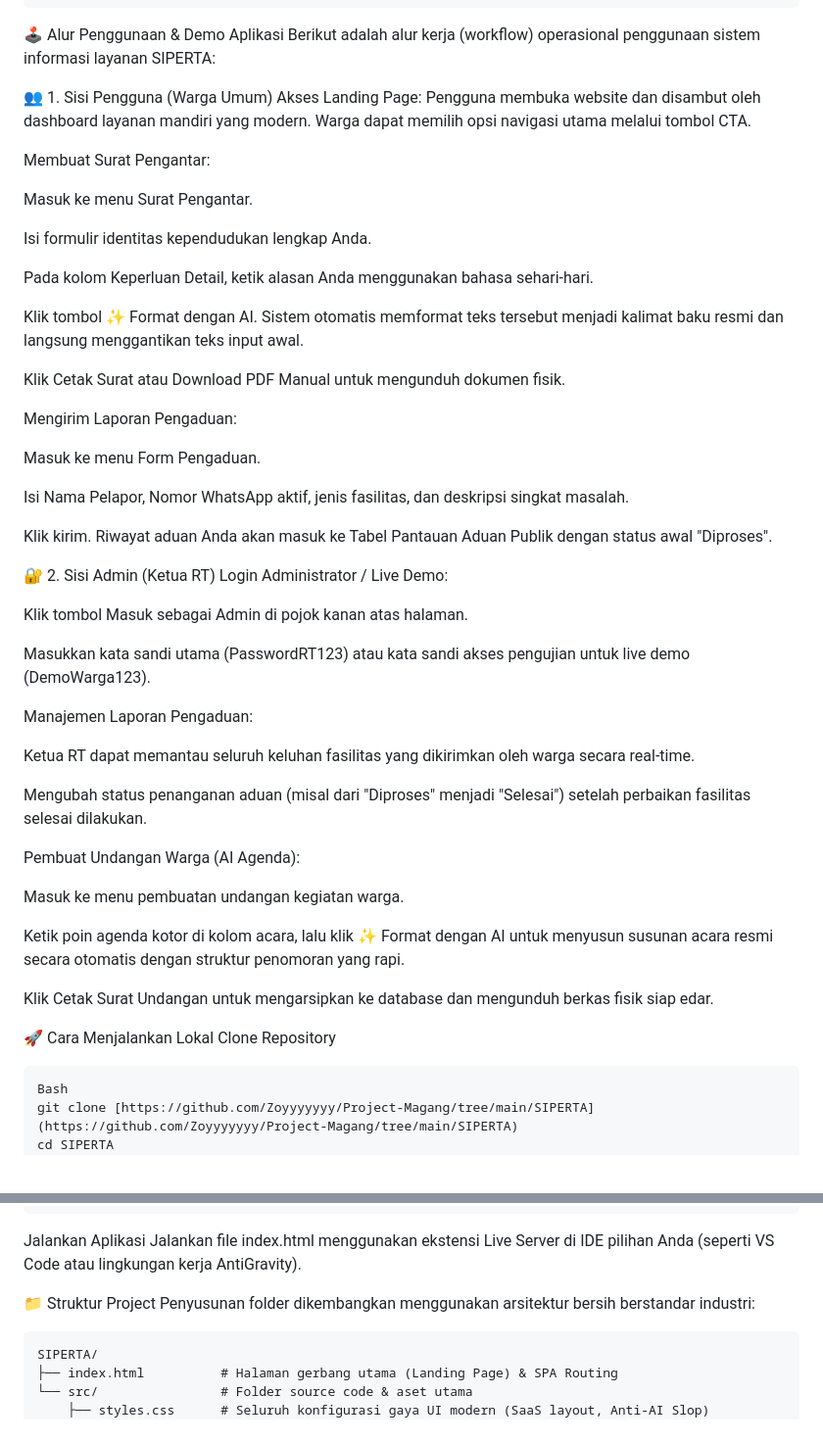
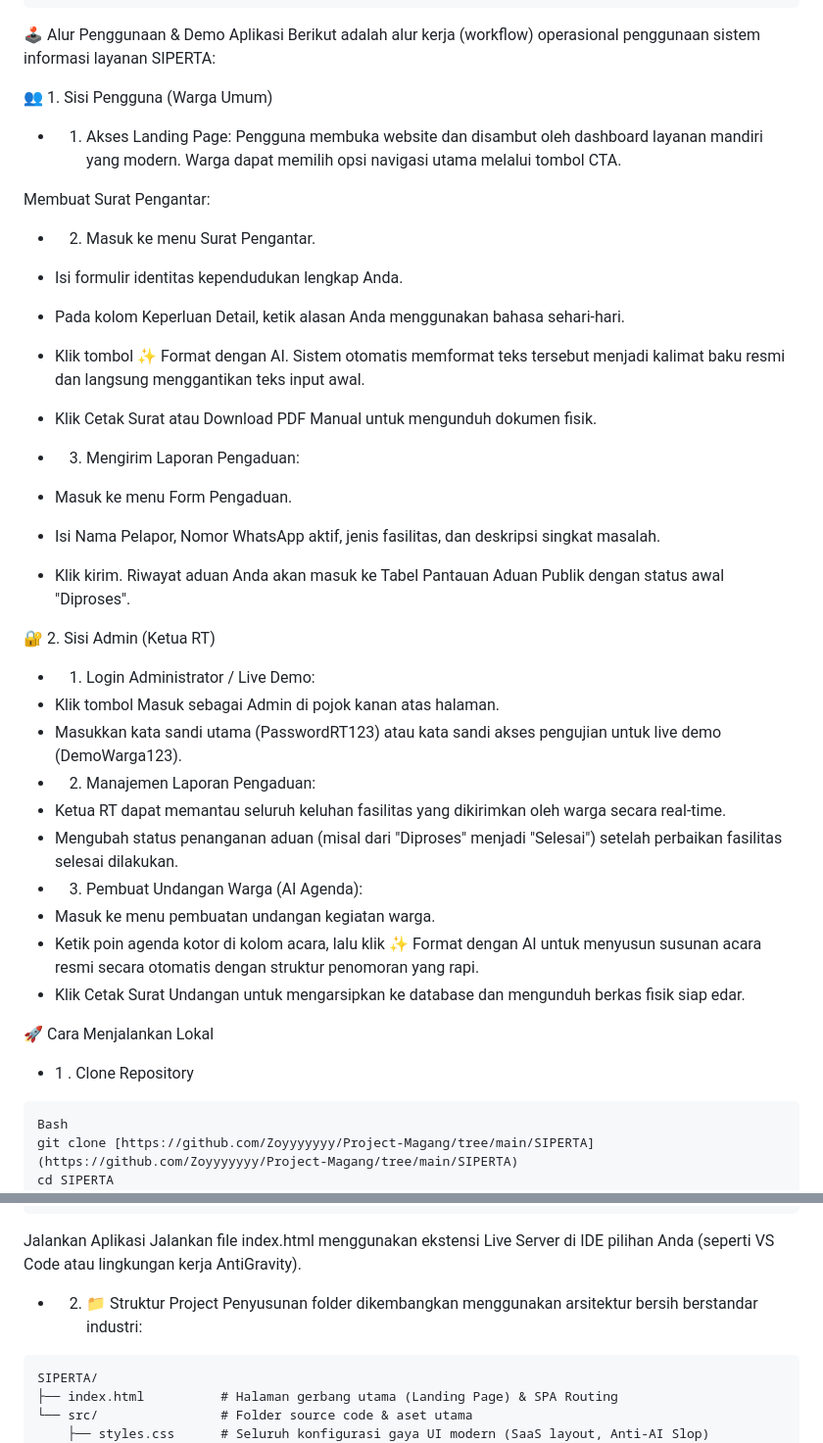
Before and after one commit to Zoyyyyyyy/Project-Magang, a Markdown page: SIPERTA/README.md, 2 parts joined by grey strips. Shown at 98% size. Drawn GitHub-style.

````diff
--- a/SIPERTA/README.md
+++ b/SIPERTA/README.md
@@ -100,51 +100,35 @@ Catatan Keamanan (RLS): Pastikan Anda telah mengaktifkan Row Level Security (RLS
 Berikut adalah alur kerja (workflow) operasional penggunaan sistem informasi layanan SIPERTA:
 
 👥 1. Sisi Pengguna (Warga Umum)
-Akses Landing Page: Pengguna membuka website dan disambut oleh dashboard layanan mandiri yang modern. Warga dapat memilih opsi navigasi utama melalui tombol CTA.
+- 1. Akses Landing Page: Pengguna membuka website dan disambut oleh dashboard layanan mandiri yang modern. Warga dapat memilih opsi navigasi utama melalui tombol CTA.
 
 Membuat Surat Pengantar:
 
-Masuk ke menu Surat Pengantar.
+- 2. Masuk ke menu Surat Pengantar.
+- Isi formulir identitas kependudukan lengkap Anda.
+- Pada kolom Keperluan Detail, ketik alasan Anda menggunakan bahasa sehari-hari.
+- Klik tombol ✨ Format dengan AI. Sistem otomatis memformat teks tersebut menjadi kalimat baku resmi dan langsung menggantikan teks input awal.
+- Klik Cetak Surat atau Download PDF Manual untuk mengunduh dokumen fisik.
 
-Isi formulir identitas kependudukan lengkap Anda.
-
-Pada kolom Keperluan Detail, ketik alasan Anda menggunakan bahasa sehari-hari.
-
-Klik tombol ✨ Format dengan AI. Sistem otomatis memformat teks tersebut menjadi kalimat baku resmi dan langsung menggantikan teks input awal.
-
-Klik Cetak Surat atau Download PDF Manual untuk mengunduh dokumen fisik.
-
-Mengirim Laporan Pengaduan:
-
-Masuk ke menu Form Pengaduan.
-
-Isi Nama Pelapor, Nomor WhatsApp aktif, jenis fasilitas, dan deskripsi singkat masalah.
-
-Klik kirim. Riwayat aduan Anda akan masuk ke Tabel Pantauan Aduan Publik dengan status awal "Diproses".
+- 3. Mengirim Laporan Pengaduan:
+- Masuk ke menu Form Pengaduan.
+- Isi Nama Pelapor, Nomor WhatsApp aktif, jenis fasilitas, dan deskripsi singkat masalah.
+- Klik kirim. Riwayat aduan Anda akan masuk ke Tabel Pantauan Aduan Publik dengan status awal "Diproses".
 
 🔐 2. Sisi Admin (Ketua RT)
-Login Administrator / Live Demo:
-
-Klik tombol Masuk sebagai Admin di pojok kanan atas halaman.
-
-Masukkan kata sandi utama (PasswordRT123) atau kata sandi akses pengujian untuk live demo (DemoWarga123).
-
-Manajemen Laporan Pengaduan:
-
-Ketua RT dapat memantau seluruh keluhan fasilitas yang dikirimkan oleh warga secara real-time.
-
-Mengubah status penanganan aduan (misal dari "Diproses" menjadi "Selesai") setelah perbaikan fasilitas selesai dilakukan.
-
-Pembuat Undangan Warga (AI Agenda):
-
-Masuk ke menu pembuatan undangan kegiatan warga.
-
-Ketik poin agenda kotor di kolom acara, lalu klik ✨ Format dengan AI untuk menyusun susunan acara resmi secara otomatis dengan struktur penomoran yang rapi.
-
-Klik Cetak Surat Undangan untuk mengarsipkan ke database dan mengunduh berkas fisik siap edar.
+- 1. Login Administrator / Live Demo:
+- Klik tombol Masuk sebagai Admin di pojok kanan atas halaman.
+- Masukkan kata sandi utama (PasswordRT123) atau kata sandi akses pengujian untuk live demo (DemoWarga123).
+- 2. Manajemen Laporan Pengaduan:
+- Ketua RT dapat memantau seluruh keluhan fasilitas yang dikirimkan oleh warga secara real-time.
+- Mengubah status penanganan aduan (misal dari "Diproses" menjadi "Selesai") setelah perbaikan fasilitas selesai dilakukan.
+- 3. Pembuat Undangan Warga (AI Agenda):
+- Masuk ke menu pembuatan undangan kegiatan warga.
+- Ketik poin agenda kotor di kolom acara, lalu klik ✨ Format dengan AI untuk menyusun susunan acara resmi secara otomatis dengan struktur penomoran yang rapi.
+- Klik Cetak Surat Undangan untuk mengarsipkan ke database dan mengunduh berkas fisik siap edar.
 
 🚀 Cara Menjalankan Lokal
-Clone Repository
+- 1 . Clone Repository
 ```
 Bash
 git clone [https://github.com/Zoyyyyyyy/Project-Magang/tree/main/SIPERTA](https://github.com/Zoyyyyyyy/Project-Magang/tree/main/SIPERTA)
@@ -160,7 +144,7 @@ const supabaseKey = 'eyJhbGciOiJIUzI1NiIsInR5cCI6IkpXVCJ9...'
 Jalankan Aplikasi
 Jalankan file index.html menggunakan ekstensi Live Server di IDE pilihan Anda (seperti VS Code atau lingkungan kerja AntiGravity).
 
-📁 Struktur Project
+- 2. 📁 Struktur Project
 Penyusunan folder dikembangkan menggunakan arsitektur bersih berstandar industri:
 ```
 SIPERTA/
````
